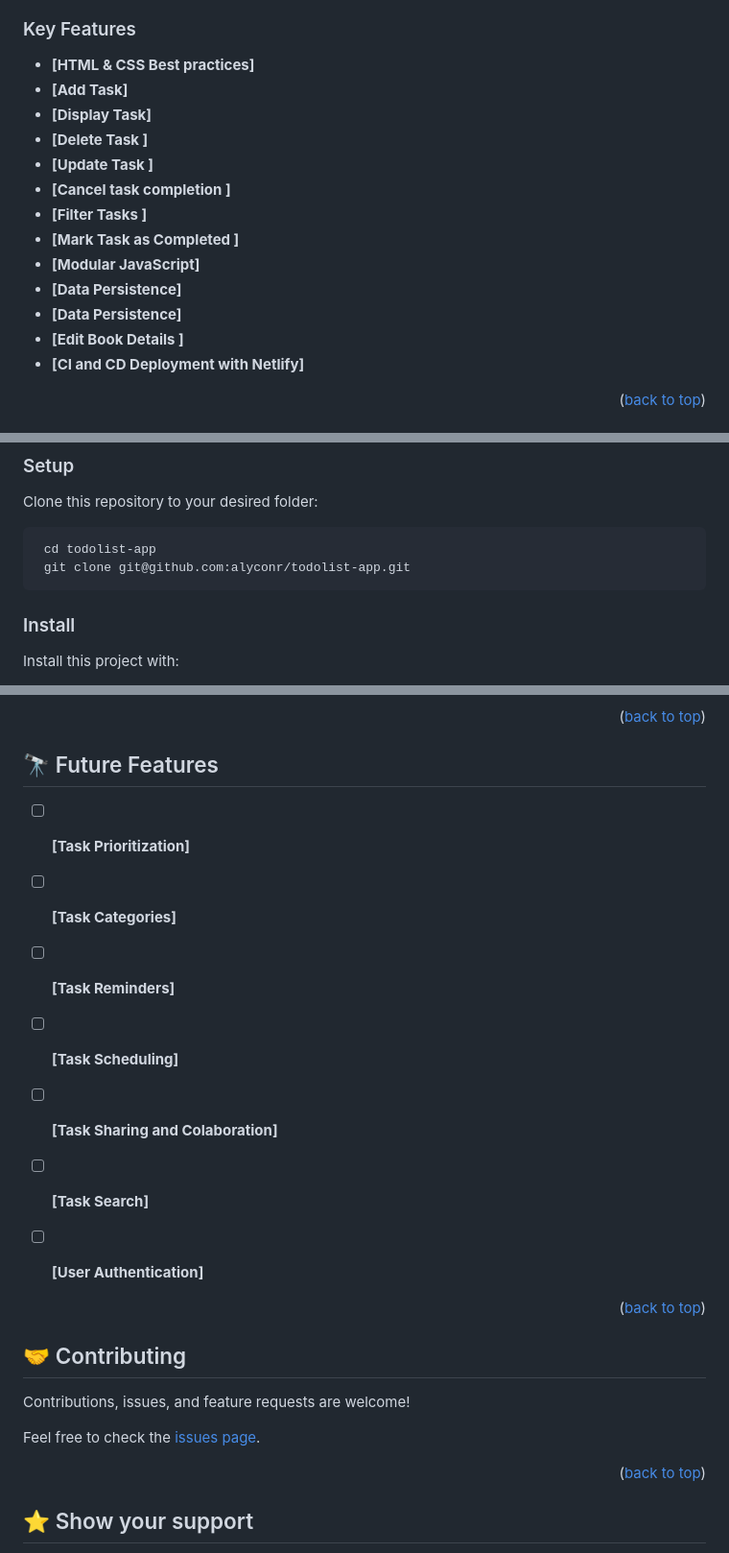
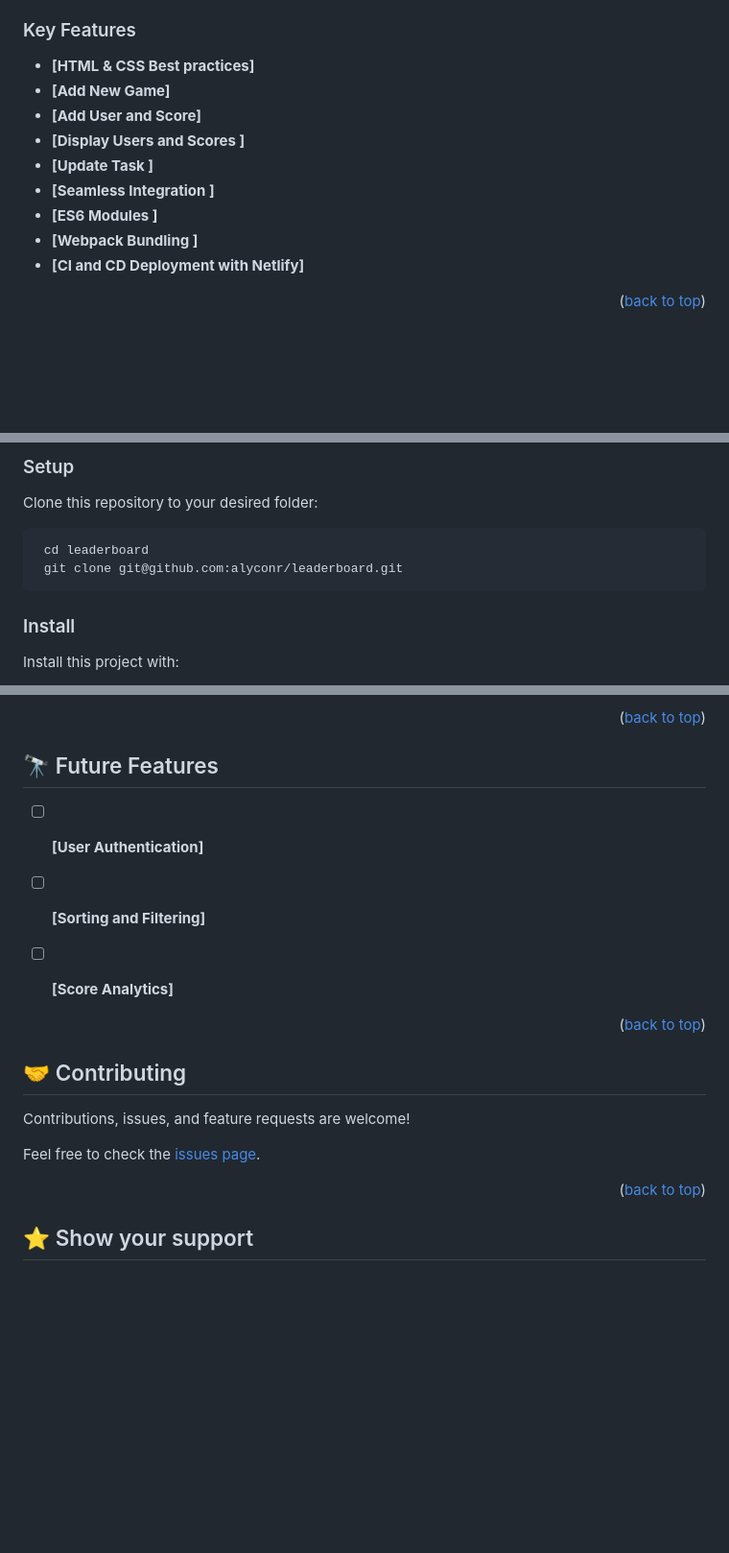
Before and after one commit to alyconr/leaderboard, a Markdown page: README.md, 3 parts joined by grey strips. Shown: that part at 96% size. Rendered like a GitHub page; blank space fills up the shorter version.

Commit message:
:memo: Readme documentation

````diff
--- a/README.md
+++ b/README.md
@@ -99,17 +94,13 @@ JavaScript modules are a way to organize and structure code by separating it int
 ### Key Features <a name="key-features"></a>
 
 - **[HTML & CSS Best practices]**
-- **[Add Task]**
-- **[Display Task]**
-- **[Delete Task ]**
+- **[Add New Game]**
+- **[Add User and Score]**
+- **[Display Users and Scores ]**
 - **[Update Task ]**
-- **[Cancel task completion ]**
-- **[Filter Tasks ]**
-- **[Mark Task as Completed ]**
-- **[Modular JavaScript]**
-- **[Data Persistence]**
-- **[Data Persistence]**
-- **[Edit Book Details ]**
+- **[Seamless Integration ]**
+- **[ES6 Modules ]**
+- **[Webpack Bundling ]**
 - **[CI and CD Deployment with Netlify]**
 
 <p align="right">(<a href="#readme-top">back to top</a>)</p>
@@ -146,8 +137,8 @@ To run this project  you need the following tools:
 
 Clone this repository to your desired folder:
 ```sh
- cd todolist-app
- git clone git@github.com:alyconr/todolist-app.git
+ cd leaderboard
+ git clone git@github.com:alyconr/leaderboard.git
 ```
 
 
@@ -253,13 +244,9 @@ JEYSSON CONTRERAS
 ## 🔭 Future Features <a name="future-features"></a>
 
 
-- [ ] **[Task Prioritization]**
-- [ ] **[Task Categories]**
-- [ ] **[Task Reminders]**
-- [ ] **[Task Scheduling]**
-- [ ] **[Task Sharing and Colaboration]**
-- [ ] **[Task Search]**
 - [ ] **[User Authentication]**
+- [ ] **[Sorting and Filtering]**
+- [ ] **[Score Analytics]**
 
 
 <p align="right">(<a href="#readme-top">back to top</a>)</p>
````
Also changed, not shown: other parts of README.md (+4 -9 lines).
